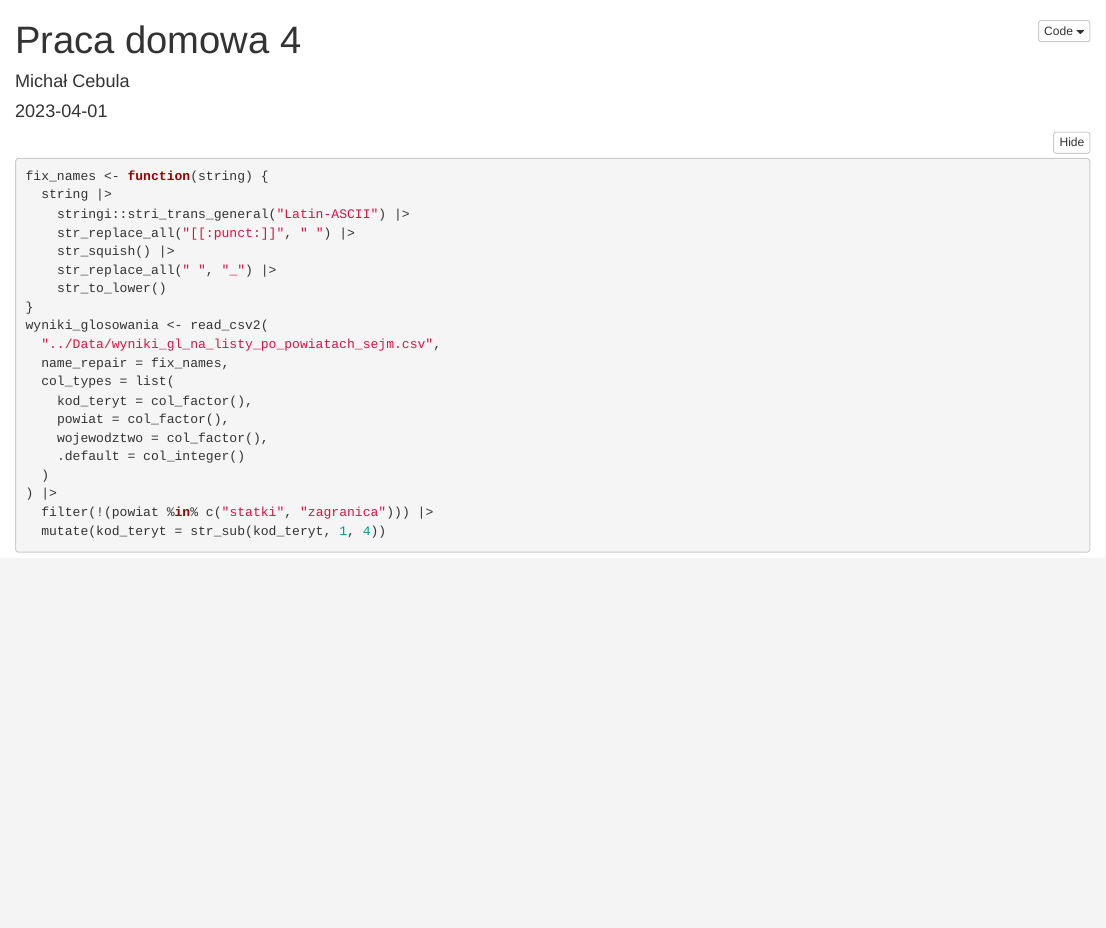
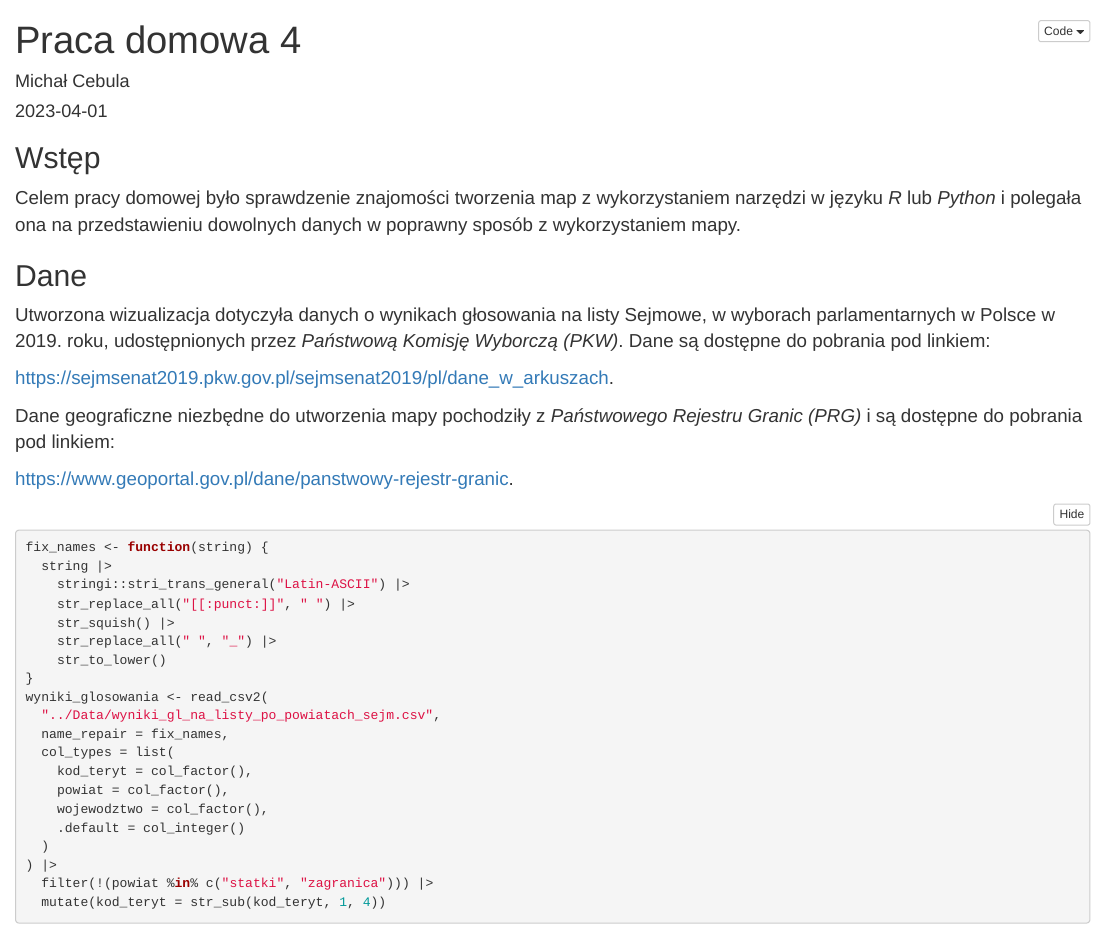
Before and after one commit to mini-pw/2023L-ExploratoryDataAnalysis, an R Markdown document (homeworks/hw4/CebulaMichal/Rmd/hw4.Rmd): the page in a window 1100 px wide, from its top. Rendered offline with R 4.5, knitr and Pandoc, with nearby package versions; folded parts are opened; some code elsewhere in the file could not run offline.

Commit message:
Finish the report

````diff
--- a/homeworks/hw4/CebulaMichal/Rmd/hw4.Rmd
+++ b/homeworks/hw4/CebulaMichal/Rmd/hw4.Rmd
@@ -33,6 +33,20 @@ library(readr)
 library(sf)
 library(stringr)
 ```
+
+## Wstęp
+
+Celem pracy domowej było sprawdzenie znajomości tworzenia map z wykorzystaniem narzędzi w języku *R* lub *Python* i polegała ona na przedstawieniu dowolnych danych w poprawny sposób z wykorzystaniem mapy.
+
+## Dane
+
+Utworzona wizualizacja dotyczyła danych o wynikach głosowania na listy Sejmowe, w wyborach parlamentarnych w Polsce w 2019. roku, udostępnionych przez *Państwową Komisję Wyborczą (PKW)*. Dane są dostępne do pobrania pod linkiem:
+
+https://sejmsenat2019.pkw.gov.pl/sejmsenat2019/pl/dane_w_arkuszach.
+
+Dane geograficzne niezbędne do utworzenia mapy pochodziły z *Państwowego Rejestru Granic (PRG)* i są dostępne do pobrania pod linkiem:
+
+https://www.geoportal.gov.pl/dane/panstwowy-rejestr-granic.
 
 ```{r process_data, results='hide', message=FALSE}
 fix_names <- function(string) {
````
Also changed, not shown: homeworks/hw4/CebulaMichal/hw4.html, homeworks/hw4/CebulaMichal/Rmd/hw4.Rmd (12 more changed lines).
